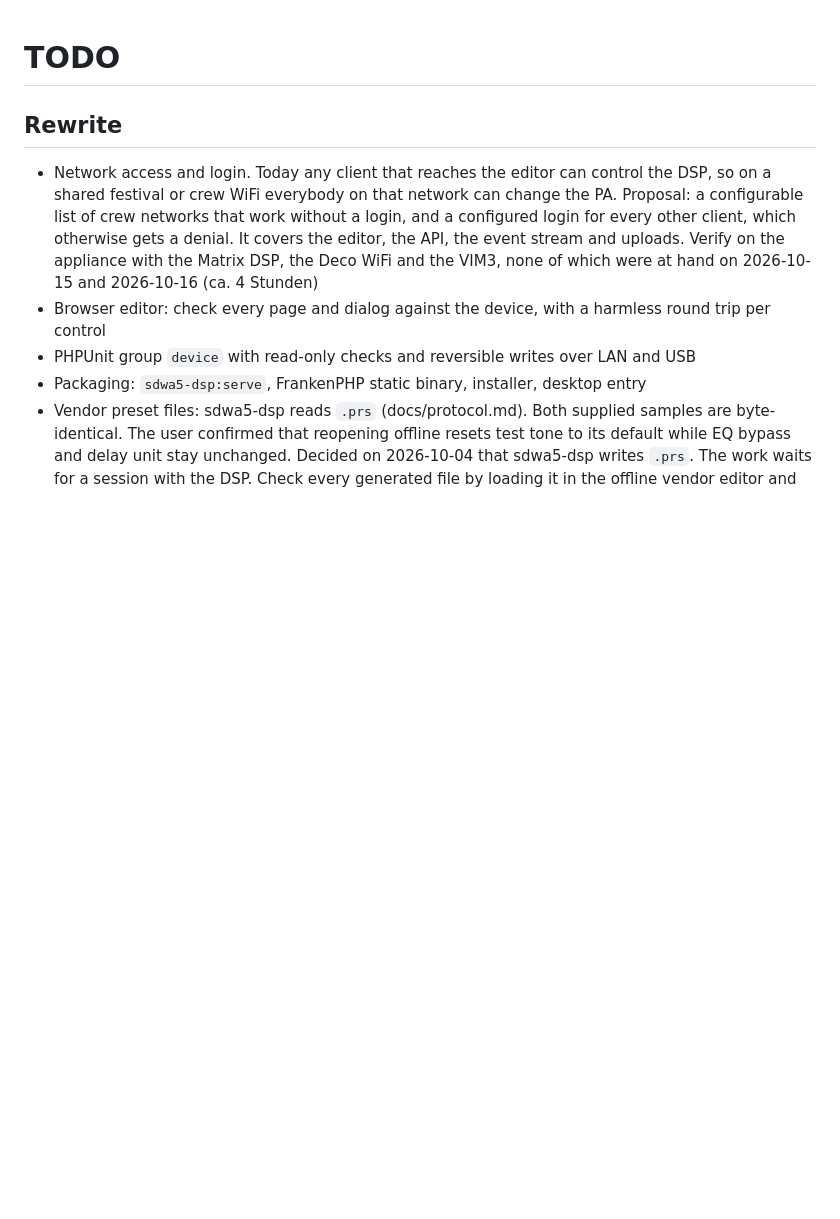
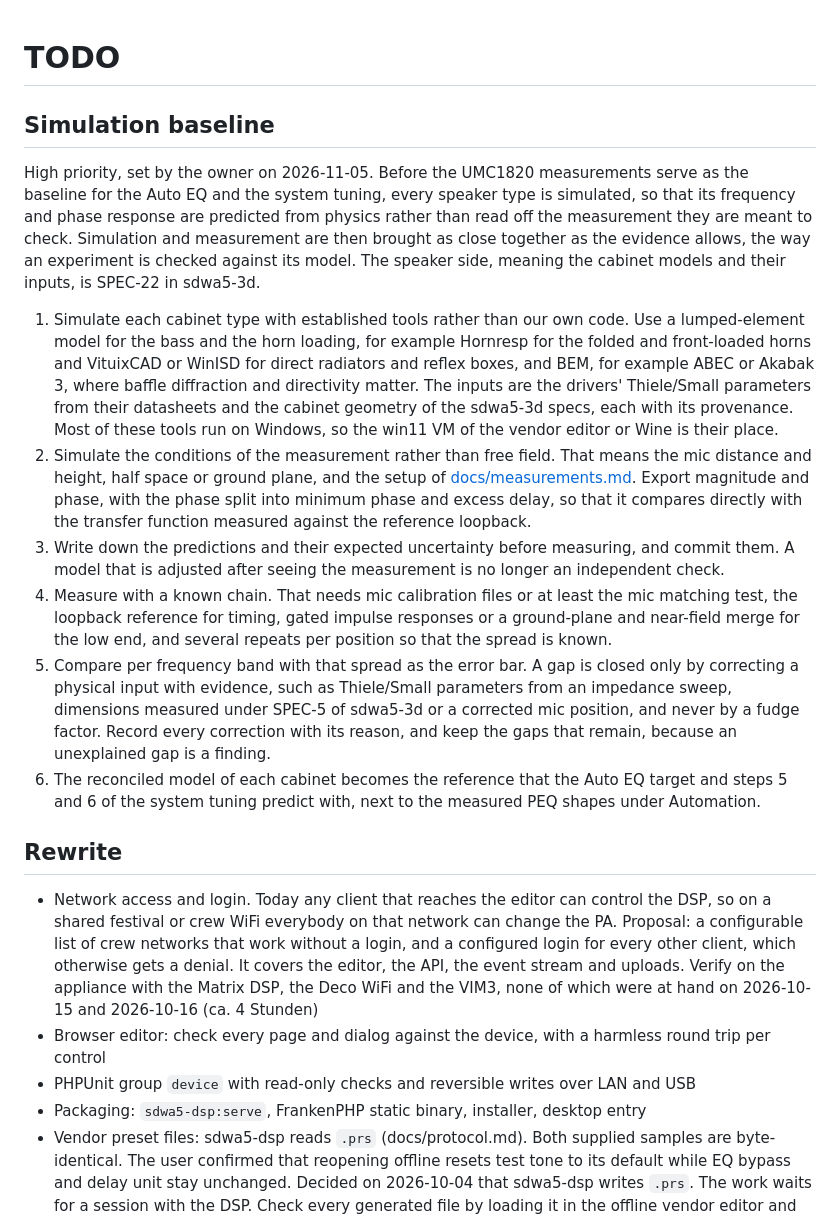
Before and after one commit to SdWa5/dsp, a Markdown page: TODO.md, the part around the change. GitHub-like rendering; blank space fills up the shorter version.

Commit message:
feature/todo-simulation-baseline sdwa5/sdwa5-dsp 1.1.0
### Added

- TODO: simulation baseline, simulating every speaker type before measuring and reconciling both

```diff
--- a/TODO.md
+++ b/TODO.md
@@ -1,4 +1,34 @@
 # TODO
+
+## Simulation baseline
+
+High priority, set by the owner on 2026-11-05. Before the UMC1820 measurements serve as the baseline for the
+Auto EQ and the system tuning, every speaker type is simulated, so that its frequency and phase response are
+predicted from physics rather than read off the measurement they are meant to check. Simulation and measurement
+are then brought as close together as the evidence allows, the way an experiment is checked against its model.
+The speaker side, meaning the cabinet models and their inputs, is SPEC-22 in sdwa5-3d.
+
+1. Simulate each cabinet type with established tools rather than our own code. Use a lumped-element model for
+   the bass and the horn loading, for example Hornresp for the folded and front-loaded horns and VituixCAD or
+   WinISD for direct radiators and reflex boxes, and BEM, for example ABEC or Akabak 3, where baffle diffraction
+   and directivity matter. The inputs are the drivers' Thiele/Small parameters from their datasheets and the
+   cabinet geometry of the sdwa5-3d specs, each with its provenance. Most of these tools run on Windows, so the
+   win11 VM of the vendor editor or Wine is their place.
+2. Simulate the conditions of the measurement rather than free field. That means the mic distance and height,
+   half space or ground plane, and the setup of [docs/measurements.md](docs/measurements.md). Export magnitude
+   and phase, with the phase split into minimum phase and excess delay, so that it compares directly with the
+   transfer function measured against the reference loopback.
+3. Write down the predictions and their expected uncertainty before measuring, and commit them. A model that is
+   adjusted after seeing the measurement is no longer an independent check.
+4. Measure with a known chain. That needs mic calibration files or at least the mic matching test, the loopback
+   reference for timing, gated impulse responses or a ground-plane and near-field merge for the low end, and
+   several repeats per position so that the spread is known.
+5. Compare per frequency band with that spread as the error bar. A gap is closed only by correcting a physical
+   input with evidence, such as Thiele/Small parameters from an impedance sweep, dimensions measured under
+   SPEC-5 of sdwa5-3d or a corrected mic position, and never by a fudge factor. Record every correction with its
+   reason, and keep the gaps that remain, because an unexplained gap is a finding.
+6. The reconciled model of each cabinet becomes the reference that the Auto EQ target and steps 5 and 6 of the
+   system tuning predict with, next to the measured PEQ shapes under Automation.
 
 ## Rewrite
 
```
Also changed, not shown: CHANGELOG.md (+1 -0 lines).
